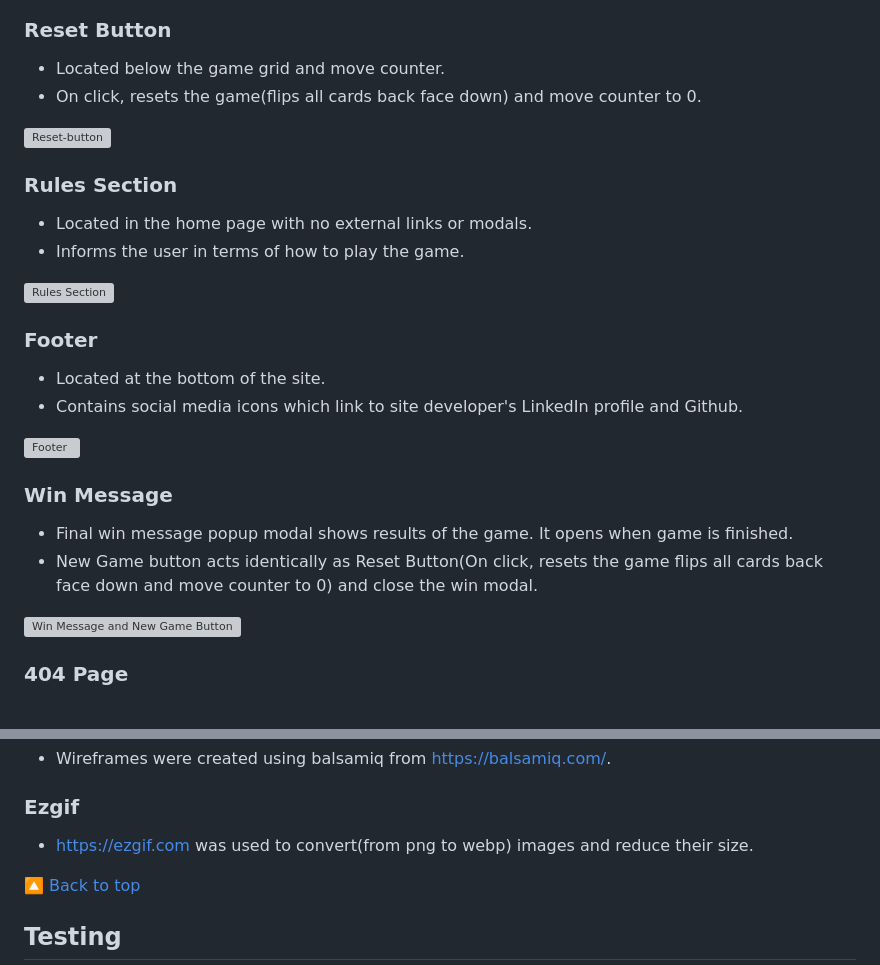
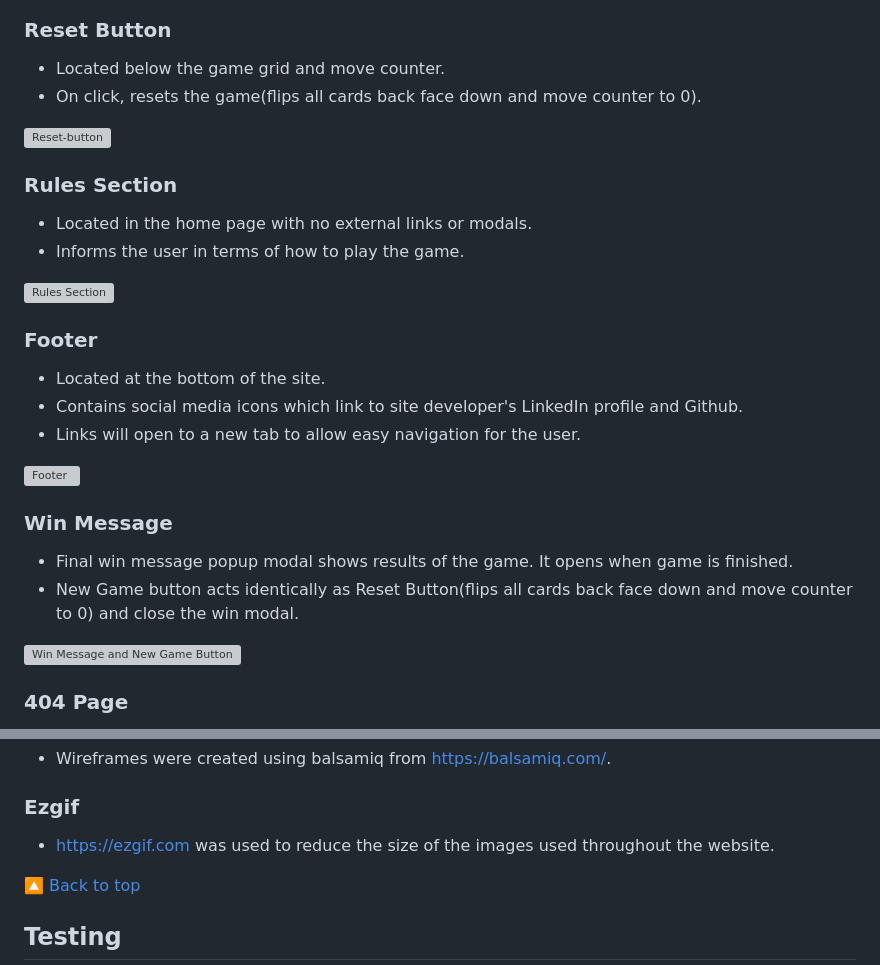
Before and after one commit to AstaJoks/poke-match, a Markdown page: README.md, 2 parts joined by grey strips. Drawn GitHub-style; grey boxes are pictures that could not be loaded.

```diff
--- a/README.md
+++ b/README.md
@@ -140,7 +140,7 @@ Developed by Asta Jokstiene for Code Institute Project Portfolio 2 using HTML, C
   ### Reset Button
 
    - Located below the game grid and move counter.
-   - On click, resets the game(flips all cards back face down) and move counter to 0.
+   - On click, resets the game(flips all cards back face down and move counter to 0).
 
    <p><img src="https://res.cloudinary.com/dcydt01ed/image/upload/v1678555135/reset-button_uiuljv.webp" width="200px" height="auto"  alt="Reset-button"></p>
 
@@ -155,13 +155,14 @@ Developed by Asta Jokstiene for Code Institute Project Portfolio 2 using HTML, C
 
    - Located at the bottom of the site.
    - Contains social media icons which link to site developer's LinkedIn profile and Github.
+   - Links will open to a new tab to allow easy navigation for the user.
 
    <p><img src="https://res.cloudinary.com/dcydt01ed/image/upload/v1678555925/footer_xg02ro.webp" width="700px" height="auto"  alt="Footer"></p>
 
   ### Win Message
 
    - Final win message popup modal shows results of the game. It opens when game is finished.
-   - New Game button acts identically as Reset Button(On click, resets the game flips all cards back face down and move counter to 0) and close the win modal.
+   - New Game button acts identically as Reset Button(flips all cards back face down and move counter to 0) and close the win modal.
 
    <p><img src="https://res.cloudinary.com/dcydt01ed/image/upload/v1678556808/winn-message_axb95c.webp" width="500px" height="auto"  alt="Win Message and New Game Button"></p>
 
@@ -254,7 +255,7 @@ Developed by Asta Jokstiene for Code Institute Project Portfolio 2 using HTML, C
 
   ### Ezgif
 
-   - https://ezgif.com was used to convert(from png to webp) images and reduce their size.
+   - https://ezgif.com was used to reduce the size of the images used throughout the website.
 
 [🔼 Back to top](#pokemon-memory-card-game)
 
```
Also changed, not shown: other parts of README.md (+24 -18 lines).
